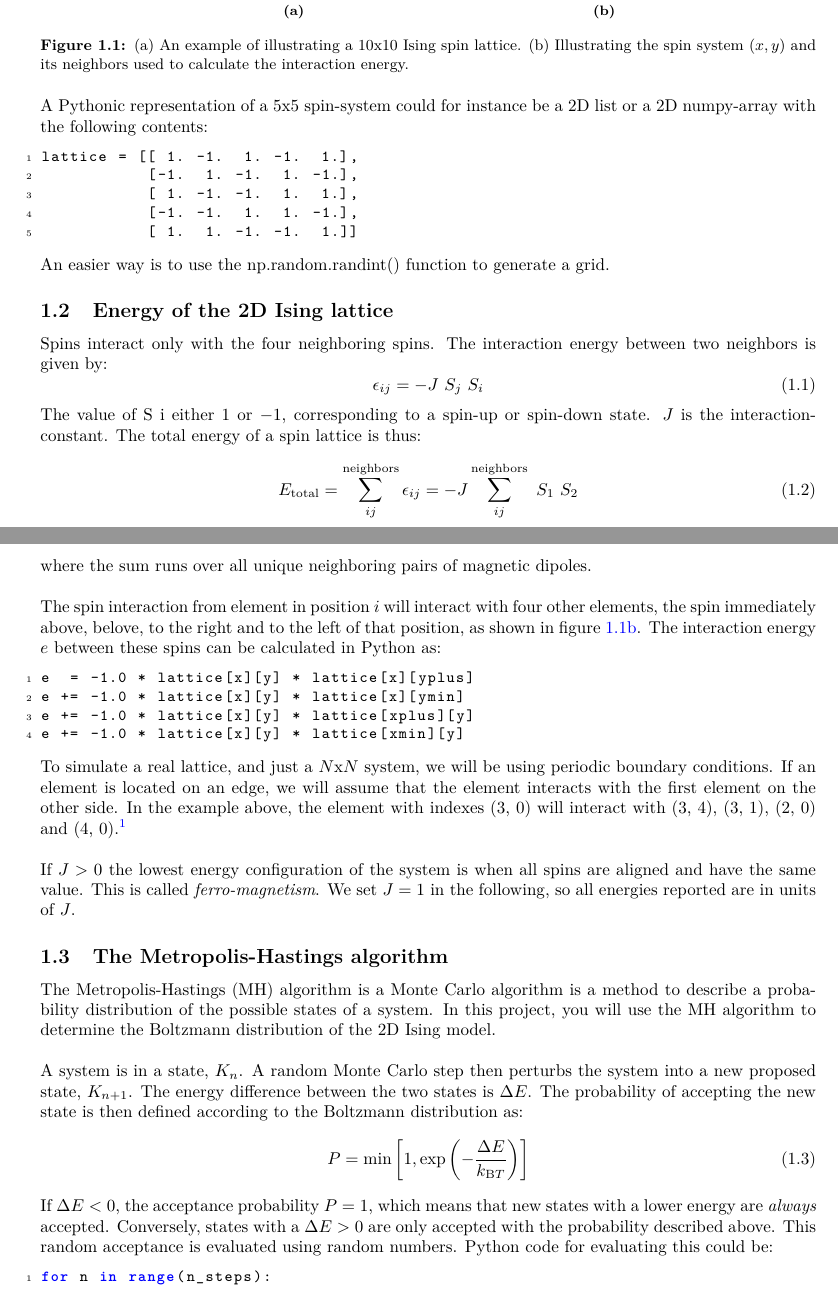
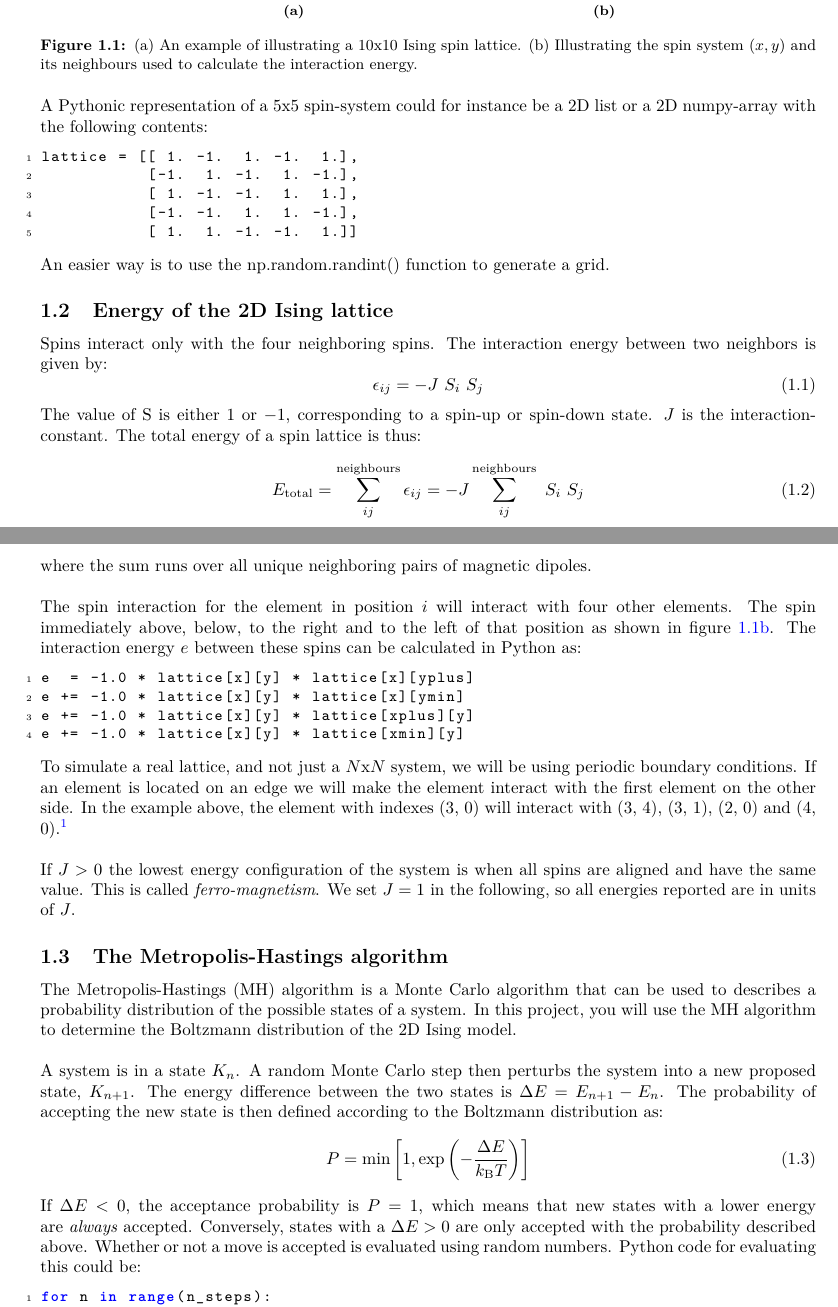
Before and after one commit to jensengroup/molstat, a LaTeX document (projects/ising/handout/main.tex): two parts of pages 1 and 2 of 7, joined at a grey line, cut so that both start at the same text. Compiled offline with pdfLaTeX.

Commit message:
changes ising handout

```diff
--- a/projects/ising/handout/main.tex
+++ b/projects/ising/handout/main.tex
@@ -7,7 +7,7 @@
 % HEADER INFORMATION
 
 \title{Ising Spin-Lattice Model}
-\author{Molecular Statistic}
+\author{Molecular Statistics}
 \date{2014}
 
 % ***************************************************
@@ -45,7 +45,7 @@ Magnetic spin can be up or down (represented as 1 or -1).
   }
   \caption{
     (a) An example of illustrating a 10x10 Ising spin lattice.
-    (b) Illustrating the spin system $(x,y)$ and its neighbors used to calculate
+    (b) Illustrating the spin system $(x,y)$ and its neighbours used to calculate
     the interaction energy.
   }
 \end{figure}
@@ -64,19 +64,19 @@ An easier way is to use the np.random.randint() function to generate a grid.
 \label{section:energy}
 Spins interact only with the four neighboring spins. The interaction energy between two neighbors is given by:
 \begin{equation}
-\epsilon_{ij} = -J \ S_j \ S_i
+\epsilon_{ij} = -J \ S_i \ S_j
 \end{equation}
-The value of S i either $1$ or $-1$, corresponding to a spin-up or spin-down state. $J$ is the interaction-constant.
+The value of S is either $1$ or $-1$, corresponding to a spin-up or spin-down state. $J$ is the interaction-constant.
 The total energy of a spin lattice is thus:
 \begin{equation}
-E_{\mathrm{total}}=\sum^{\mathrm{neighbors}}_{ij} \epsilon_{ij} = -J \sum^{\mathrm{neighbors}}_{ij} \ S_1 \ S_2
+E_{\mathrm{total}}=\sum^{\mathrm{neighbours}}_{ij} \epsilon_{ij} = -J \sum^{\mathrm{neighbours}}_{ij} \ S_i \ S_j
 \end{equation}
 
 where the sum runs over all unique neighboring pairs of magnetic dipoles.\\
 
-The spin interaction from element in position $i$ will interact with four other elements,
-the spin immediately above,
-belove, to the right and to the left of that position,
+The spin interaction for the element in position $i$ will interact with four other elements.
+The spin immediately above,
+below, to the right and to the left of that position
 as shown in figure \ref{fig:neighbors}.
 The interaction energy $e$ between these spins can be calculated in Python as:
 \begin{lstlisting}[language=python]
@@ -87,10 +87,10 @@ e += -1.0 * lattice[x][y] * lattice[xmin][y]
 \end{lstlisting}
 
 
-To simulate a real lattice, and just a $N$x$N$ system, we will be using
+To simulate a real lattice, and not just a $N$x$N$ system, we will be using
 periodic boundary conditions.
-If an element is located on an edge,
-we will assume that the element interacts with the first element on the other side.
+If an element is located on an edge
+we will make the element interact with the first element on the other side.
 In the example above, the element with
 indexes (3, 0) will interact with (3, 4), (3, 1), (2, 0) and (4, 0).\footnote{Remember that Python
 indexing start at 0.}\\
@@ -101,22 +101,22 @@ This is called \textit{ferro-magnetism}.
 We set $J = 1$ in the following, so all energies reported are in units of $J$.
 
 \subsection{The Metropolis-Hastings algorithm}
-The Metropolis-Hastings (MH) algorithm is a Monte Carlo algorithm is a method
-to describe a probability distribution of the possible states of a system.
+The Metropolis-Hastings (MH) algorithm is a Monte Carlo algorithm that can be used
+to describes a probability distribution of the possible states of a system.
 In this project, you will use the MH algorithm to determine the Boltzmann
 distribution of the 2D Ising model.\\
 
-A system is in a state, $K_n$. A random Monte Carlo step then perturbs the system into a new
-proposed state, $K_{n+1}$. The energy difference between the two states is $\Delta E$.
+A system is in a state $K_n$. A random Monte Carlo step then perturbs the system into a new
+proposed state, $K_{n+1}$. The energy difference between the two states is $\Delta E = E_{n+1} - E_n$.
 The probability of accepting the new state is then defined according to the Boltzmann distribution as:
 \begin{equation}
-P = \min \left[1, \exp \left(-\frac{\Delta E}{k_{\mathrm{B}T}}\right) \right]
+P = \min \left[1, \exp \left(-\frac{\Delta E}{k_{\mathrm{B}}T}\right) \right]
 \end{equation}
 
-If $\Delta E < 0$, the acceptance probability $P = 1$, which means that new
+If $\Delta E < 0$, the acceptance probability is $P = 1$, which means that new
 states with a lower energy are \textit{always} accepted.
 Conversely, states with a $\Delta E > 0 $ are only accepted with the
-probability described above. This random acceptance is evaluated using
+probability described above. Whether or not a move is accepted is evaluated using
 random numbers.
 Python code for evaluating this could be:
 \begin{lstlisting}
```
Also changed, not shown: projects/ising/handout/main.pdf, projects/ising/handout/main.tex (34 more changed lines).
